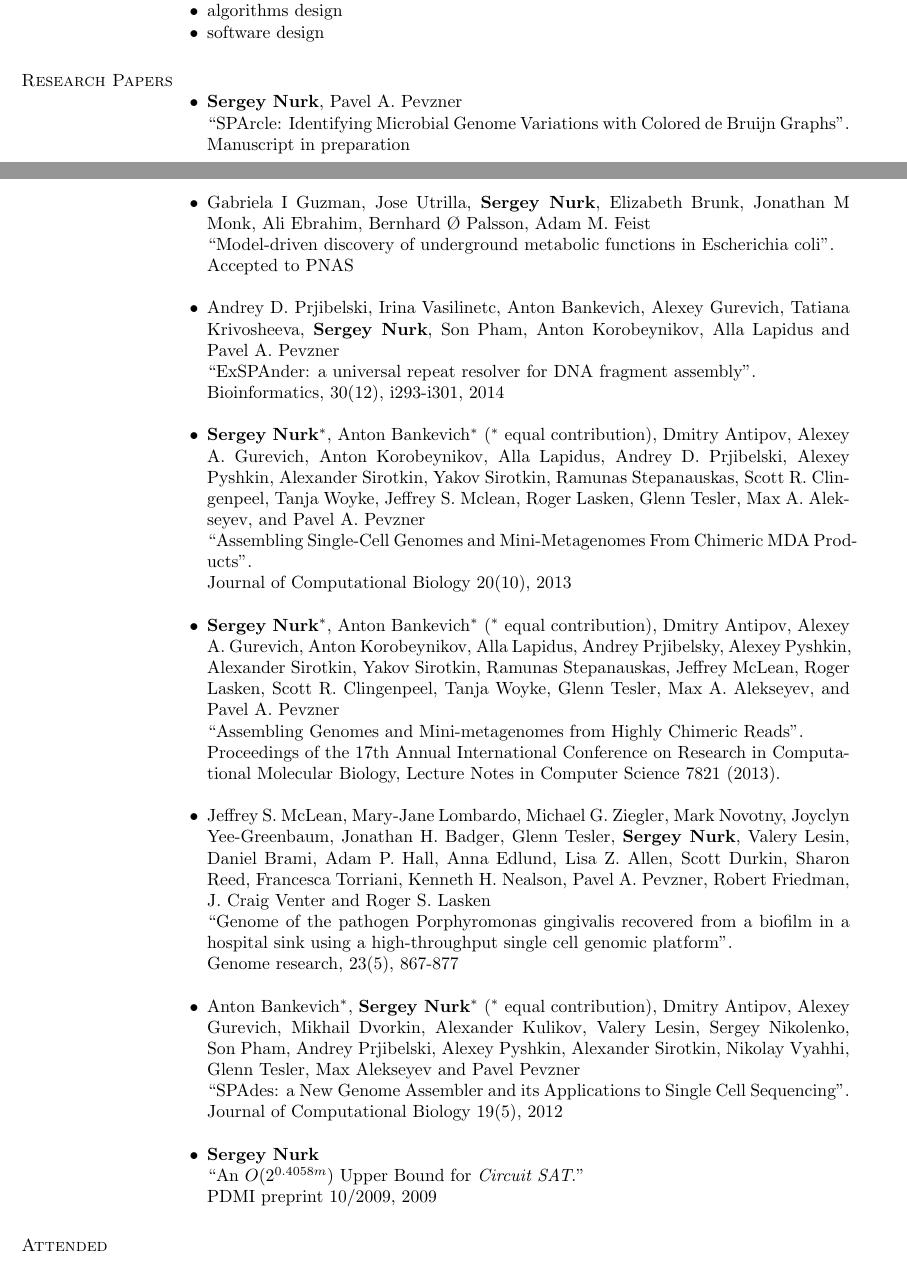
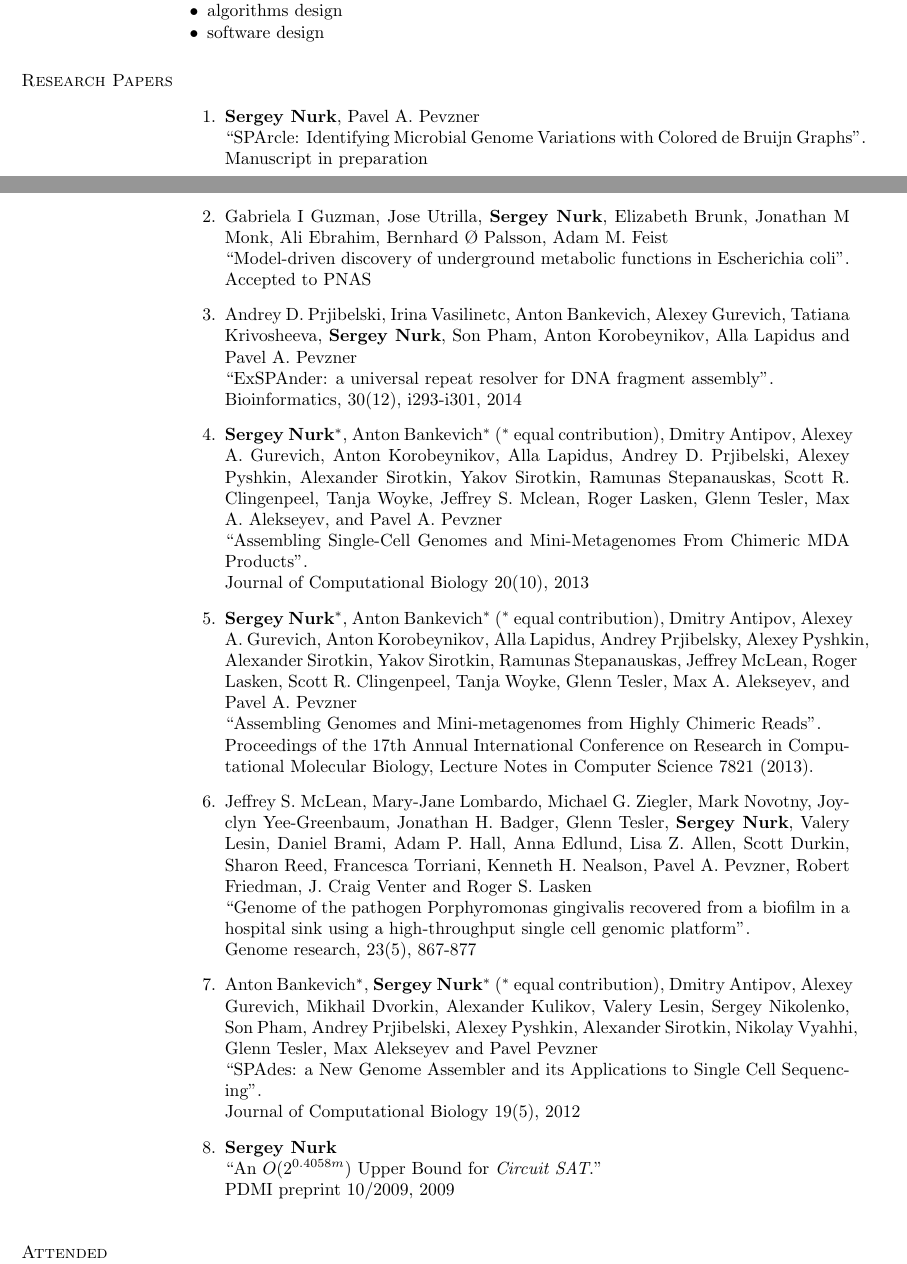
Before and after one commit to snurk/cv, a LaTeX CV (eng/tex/cv_nurk.tex, which reads eng/tex/publications.tex): two parts of pages 1 and 2 of 4, joined at a grey line, cut so that both start at the same text. Compiled offline with pdfLaTeX.

Commit message:
formatting of publications simplified

```diff
--- a/eng/tex/publications.tex
+++ b/eng/tex/publications.tex
@@ -3,46 +3,34 @@
 %Journals
 %Refereed
 %Conference Proceedings
-%\begin{enumerate}
-\begin{innerlist}
+\begin{enumerate}
+%\begin{outerlist}
 \item
 \textbf{Sergey Nurk}, Pavel A. Pevzner\\
 ``SPArcle: Identifying Microbial Genome Variations with Colored de Bruijn Graphs''. \\
 Manuscript in preparation
 
-\blankline
-
 \item Gabriela I Guzman, Jose Utrilla, \textbf{Sergey Nurk}, Elizabeth Brunk, Jonathan M Monk, Ali Ebrahim, Bernhard Ø Palsson, Adam M. Feist\\
 ``Model-driven discovery of underground metabolic functions in Escherichia coli''. \\
 Accepted to PNAS
 
-\blankline
-
 \item Andrey D. Prjibelski, Irina Vasilinetc, Anton Bankevich, Alexey Gurevich, Tatiana Krivosheeva, \textbf{Sergey Nurk}, Son Pham, Anton Korobeynikov, Alla Lapidus and Pavel A. Pevzner\\
 ``ExSPAnder: a universal repeat resolver for DNA fragment assembly''. \\
 Bioinformatics, 30(12), i293-i301, 2014
-
-\blankline
 
 \item \textbf{Sergey Nurk}$^*$, Anton Bankevich$^*$ ($^*$ equal contribution)%et al.\\
 , Dmitry Antipov, Alexey A. Gurevich, Anton Korobeynikov, Alla Lapidus, Andrey D. Prjibelski, Alexey Pyshkin, Alexander Sirotkin, Yakov Sirotkin, Ramunas Stepanauskas, Scott R. Clingenpeel, Tanja Woyke, Jeffrey S. Mclean, Roger Lasken, Glenn Tesler, Max A. Alekseyev, and Pavel A. Pevzner \\
 ``Assembling Single-Cell Genomes and Mini-Metagenomes From Chimeric MDA Products''. \\
 Journal of Computational Biology 20(10), 2013
 
-\blankline
-
 \item \textbf{Sergey Nurk}$^*$, Anton Bankevich$^*$ ($^*$ equal contribution)%et al.\\
 , Dmitry Antipov, Alexey A. Gurevich, Anton Korobeynikov, Alla Lapidus, Andrey Prjibelsky, Alexey Pyshkin, Alexander Sirotkin, Yakov Sirotkin, Ramunas Stepanauskas, Jeffrey McLean, Roger Lasken, Scott R. Clingenpeel, Tanja Woyke, Glenn Tesler, Max A. Alekseyev, and Pavel A. Pevzner \\
 ``Assembling Genomes and Mini-metagenomes from Highly Chimeric Reads''. \\
 Proceedings of the 17th Annual International Conference on Research in Computational Molecular Biology, Lecture Notes in Computer Science 7821 (2013).
 
-\blankline
-
 \item Jeffrey S. McLean, Mary-Jane Lombardo, Michael G. Ziegler, Mark Novotny, Joyclyn Yee-Greenbaum, Jonathan H. Badger, Glenn Tesler, \textbf{Sergey Nurk}, Valery Lesin, Daniel Brami, Adam P. Hall, Anna Edlund, Lisa Z. Allen, Scott Durkin, Sharon Reed, Francesca Torriani, Kenneth H. Nealson, Pavel A. Pevzner, Robert Friedman, J. Craig Venter and Roger S. Lasken \\
 ``Genome of the pathogen Porphyromonas gingivalis recovered from a biofilm in a hospital sink using a high-throughput single cell genomic platform''. \\
 Genome research, 23(5), 867-877
-
-\blankline
 
 \item Anton Bankevich$^*$, \textbf{Sergey Nurk}$^*$ ($^*$ equal contribution)%et al.\\
 , Dmitry Antipov, Alexey Gurevich, Mikhail Dvorkin, Alexander Kulikov, Valery Lesin, Sergey Nikolenko, Son Pham, Andrey Prjibelski, Alexey Pyshkin, Alexander Sirotkin, Nikolay Vyahhi, Glenn Tesler, Max Alekseyev and Pavel Pevzner \\
@@ -51,11 +39,9 @@ Journal of Computational Biology 19(5), 2012
 %\end{innerlist}
 %\end{enumerate}
 
-\blankline
-
 %Miscellaneous
 \item \textbf{Sergey Nurk} \\
 ``An $O(2^{0.4058m})$ Upper Bound for \textit{Circuit SAT}.''\\
 PDMI preprint 10/2009, 2009
-\end{innerlist}
-%\end{enumerate}
+%\end{outerlist}
+\end{enumerate}
```
Also changed, not shown: eng/tex/cv_nurk.pdf.
